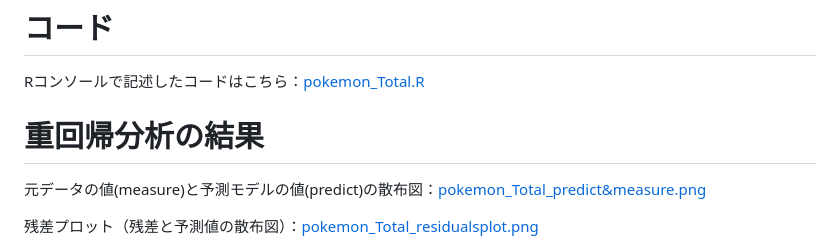
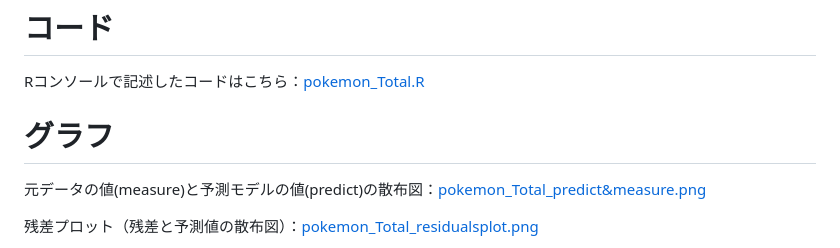
Before and after one commit to rikuli-35/seminar-materials, a Markdown page: 02_data_analysis/pokemon_Total_lm.md, the part around the change. Drawn GitHub-style.

```diff
--- a/02_data_analysis/pokemon_Total_lm.md
+++ b/02_data_analysis/pokemon_Total_lm.md
@@ -5,7 +5,7 @@
 # コード
 Rコンソールで記述したコードはこちら：[pokemon_Total.R](pokemon_Total.R/)
 
-# 重回帰分析の結果
+# グラフ
 元データの値(measure)と予測モデルの値(predict)の散布図：[pokemon_Total_predict&measure.png](pokemon_Total_predict&measure.png/) <br>
 
 残差プロット（残差と予測値の散布図）：[pokemon_Total_residualsplot.png](pokemon_Total_residualsplot.png/)<br>
```
